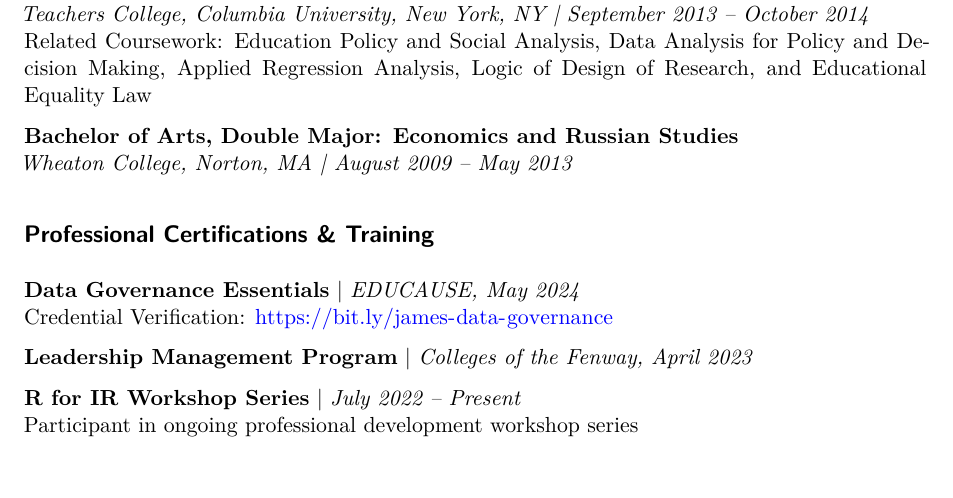
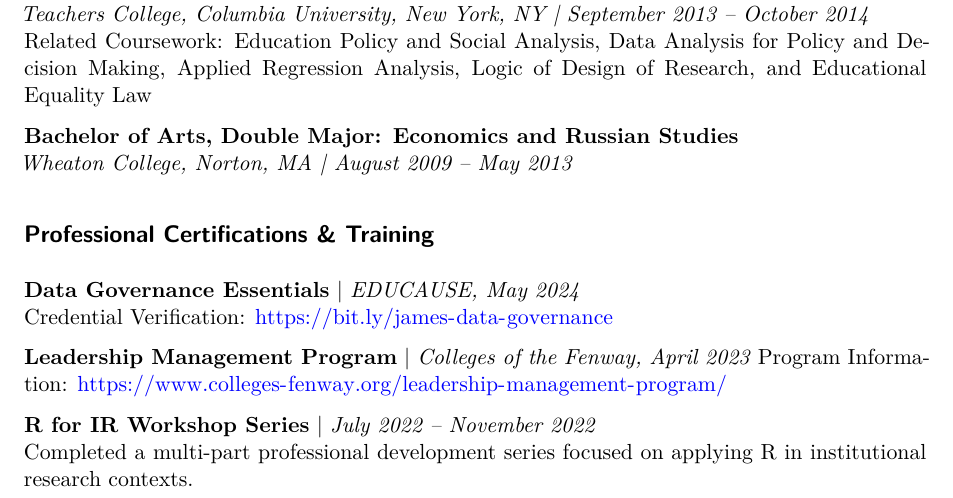
Before and after one commit to jaalsa/james-salamon-website, a Quarto document (James Salamon_Resume.qmd): part of page 5 of 5, cut so that both start at the same text. Rendered offline with R 4.5, knitr and Pandoc in place of Quarto, then LaTeX, with nearby package versions; drawn as R Markdown's standard PDF in place of the format the file asks for.

Commit message:
Update site with new content

```diff
--- a/James Salamon_Resume.qmd
+++ b/James Salamon_Resume.qmd
@@ -168,6 +168,7 @@ Related Coursework: Education Policy and Social Analysis, Data Analysis for Poli
 Credential Verification: https://bit.ly/james-data-governance
 
 **Leadership Management Program** | *Colleges of the Fenway, April 2023*
+Program Information: https://www.colleges-fenway.org/leadership-management-program/
 
-**R for IR Workshop Series** | *July 2022 – Present*
-Participant in ongoing professional development workshop series
+**R for IR Workshop Series** | *July 2022 – November 2022*
+Completed a multi-part professional development series focused on applying R in institutional research contexts.
```
Also changed, not shown: 1 other file.
